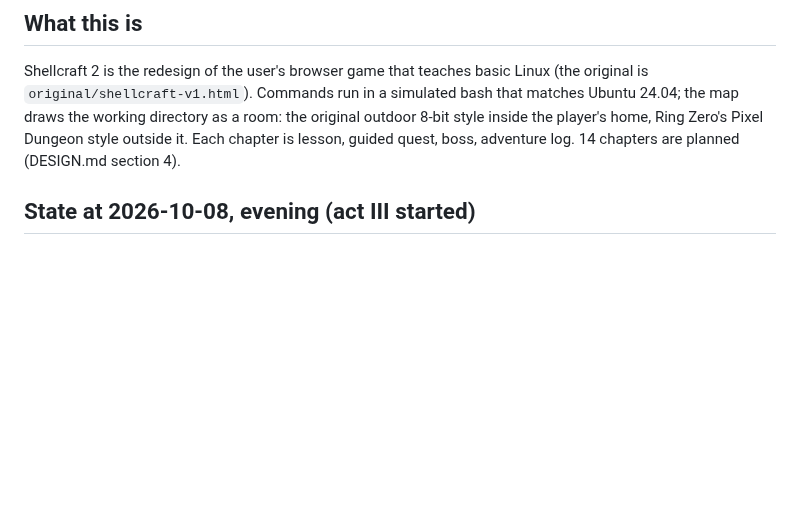
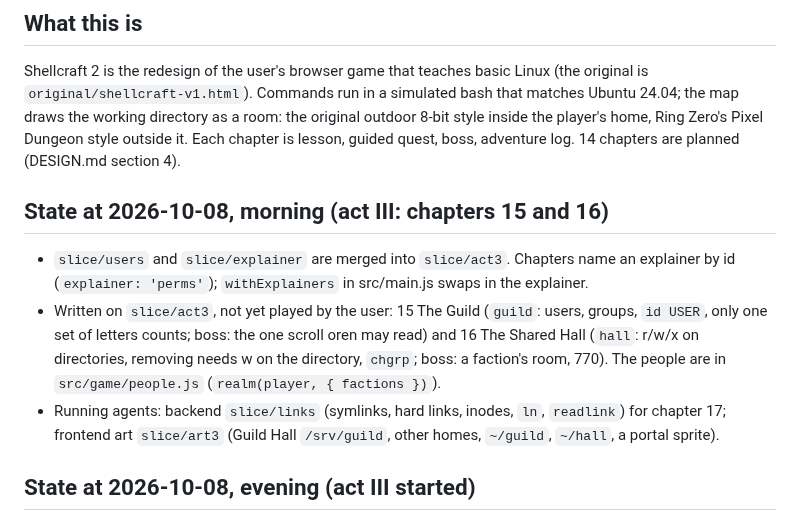
Before and after one commit to Janet16180/shellcraft, a Markdown page: docs/STATUS.md, the part around the change. GitHub-like rendering; blank space fills up the shorter version.

Commit message:
Status: chapters 15 and 16 written, agents on links and art

```diff
--- a/docs/STATUS.md
+++ b/docs/STATUS.md
@@ -11,6 +11,18 @@ Shellcraft 2 is the redesign of the user's browser game that teaches basic Linux
 map draws the working directory as a room: the original outdoor 8-bit style inside the player's
 home, Ring Zero's Pixel Dungeon style outside it. Each chapter is lesson, guided quest, boss,
 adventure log. 14 chapters are planned (DESIGN.md section 4).
+
+## State at 2026-10-08, morning (act III: chapters 15 and 16)
+
+- `slice/users` and `slice/explainer` are merged into `slice/act3`. Chapters name an explainer by
+  id (`explainer: 'perms'`); `withExplainers` in src/main.js swaps in the explainer.
+- Written on `slice/act3`, not yet played by the user: 15 The Guild (`guild`: users, groups,
+  `id USER`, only one set of letters counts; boss: the one scroll oren may read) and 16 The Shared
+  Hall (`hall`: r/w/x on directories, removing needs w on the directory, `chgrp`; boss: a faction's
+  room, 770). The people are in `src/game/people.js` (`realm(player, { factions })`).
+- Running agents: backend `slice/links` (symlinks, hard links, inodes, `ln`, `readlink`) for
+  chapter 17; frontend art `slice/art3` (Guild Hall `/srv/guild`, other homes, `~/guild`, `~/hall`,
+  a portal sprite).
 
 ## State at 2026-10-08, evening (act III started)
 
```
